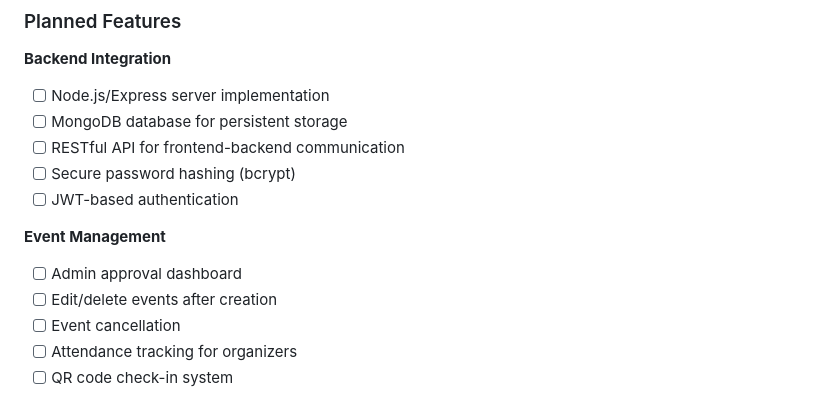
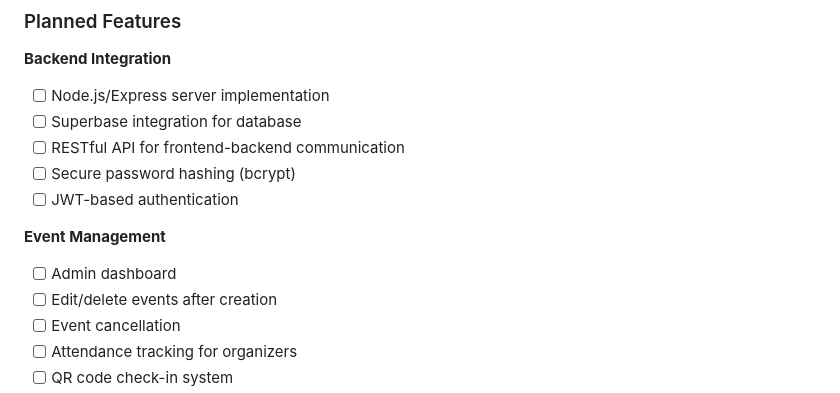
Before and after one commit to haniyahumair/QC3002-Group-Project-Events-Manager-Software, a Markdown page: README.md, the part around the change. Rendered like a GitHub page.

Commit message:
Update README.md
Signed-off-by: Haniyah Umair <155897740+haniyahumair@users.noreply.github.com>

```diff
--- a/README.md
+++ b/README.md
@@ -242,13 +242,13 @@ campus-connect/
 
 **Backend Integration**
 - [ ] Node.js/Express server implementation
-- [ ] MongoDB database for persistent storage
+- [ ] Superbase integration for database
 - [ ] RESTful API for frontend-backend communication
 - [ ] Secure password hashing (bcrypt)
 - [ ] JWT-based authentication
 
 **Event Management**
-- [ ] Admin approval dashboard
+- [ ] Admin dashboard
 - [ ] Edit/delete events after creation
 - [ ] Event cancellation
 - [ ] Attendance tracking for organizers
```
